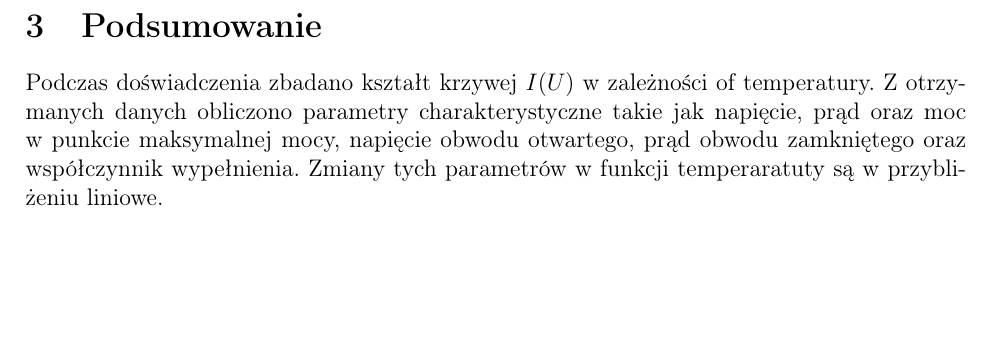
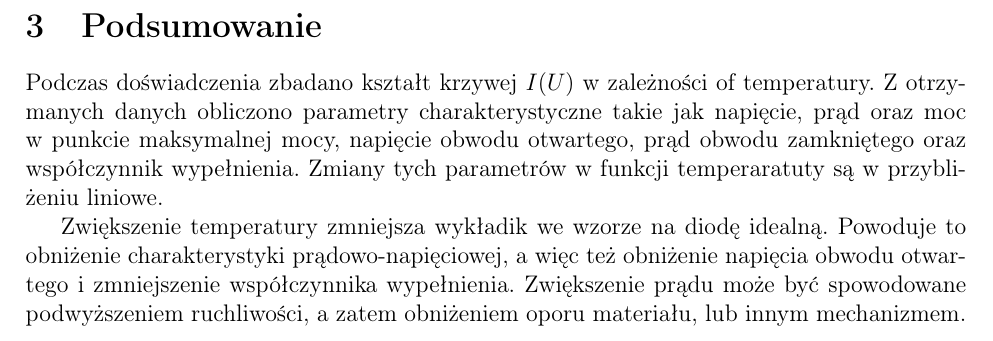
Before and after one commit to rafalstaroszczyk/lab_fotowoltaika, a LaTeX document (Sprawozdanie_zaleznosc_termiczna.tex): part of page 5 of 5, cut so that both start at the same text, the shorter picture padded with empty space. Compiled offline with pdfLaTeX.

Commit message:
Dodano akapit do podsumowania i przesunieto sekcje

```diff
--- a/Sprawozdanie_zaleznosc_termiczna.tex
+++ b/Sprawozdanie_zaleznosc_termiczna.tex
@@ -307,4 +308,6 @@
 	\pagebreak
 	\section{Podsumowanie}
 	Podczas doświadczenia zbadano kształt krzywej $I\pab{U}$ w zależności of temperatury. Z otrzymanych danych obliczono parametry charakterystyczne takie jak napięcie, prąd oraz moc w punkcie maksymalnej mocy, napięcie obwodu otwartego, prąd obwodu zamkniętego oraz współczynnik wypełnienia. Zmiany tych parametrów w funkcji temperaratuty są w przybliżeniu liniowe.
+
+	Zwiększenie temperatury zmniejsza wykładik we wzorze na diodę idealną. Powoduje to obniżenie charakterystyki prądowo-napięciowej, a więc też obniżenie napięcia obwodu otwartego i zmniejszenie współczynnika wypełnienia. Zwiększenie prądu może być spowodowane podwyższeniem ruchliwości, a zatem obniżeniem oporu materiału, lub innym mechanizmem.
 \end{document}
```
Also changed, not shown: Sprawozdanie_zaleznosc_termiczna.pdf, Sprawozdanie_zaleznosc_termiczna.tex (1 more changed lines).
